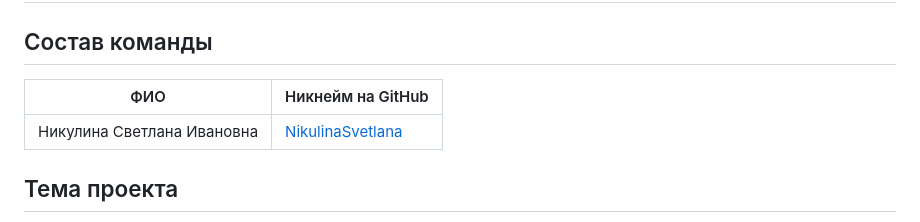
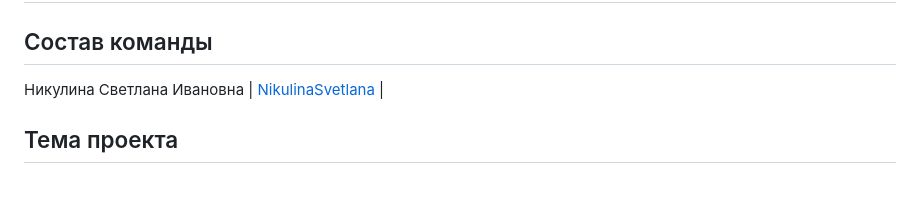
Before and after one commit to NikulinaSvetlana/smart-night-light-rpi, a Markdown page: README.md, the part around the change. GitHub-like rendering; blank space fills up the shorter version.

```diff
--- a/README.md
+++ b/README.md
@@ -1,9 +1,8 @@
 # Smart Nightlight MVP (Raspberry Pi + Web + Telegram)
 
 ## Состав команды
-| ФИО | Никнейм на GitHub |
-| --- | --- |
-| Никулина Светлана Ивановна | [NikulinaSvetlana](https://github.com/NikulinaSvetlana) |
+
+ Никулина Светлана Ивановна | [NikulinaSvetlana](https://github.com/NikulinaSvetlana) |
 
 ## Тема проекта
 Устройство на базе Raspberry Pi с возможностью удаленного управления через телефон (включение/выключение, регулировка яркости).
```
